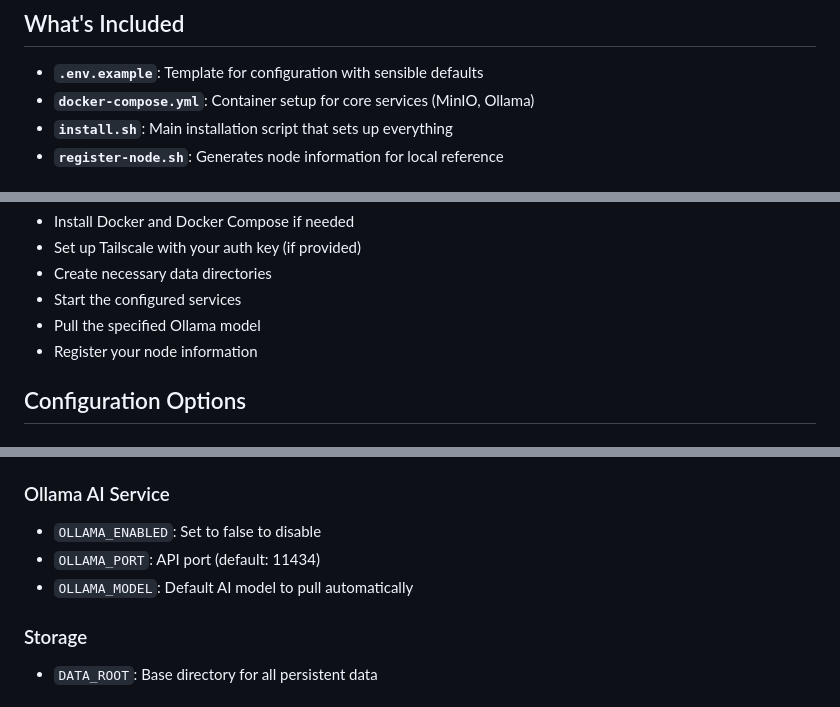
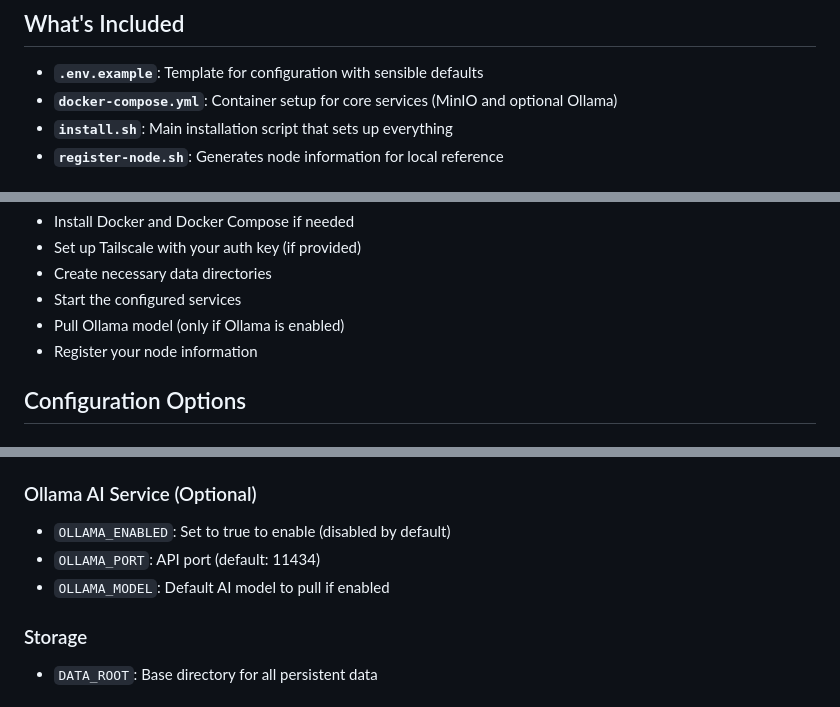
Before and after one commit to jcopperman/freecompute-node, a Markdown page: bootstrap/README.md, 3 parts joined by grey strips. Drawn GitHub-style.

Commit message:
Update README.md to clarify Ollama service as optional and adjust related descriptions

```diff
--- a/bootstrap/README.md
+++ b/bootstrap/README.md
@@ -5,7 +5,7 @@ This directory contains everything you need to set up your own Free Compute Node
 ## What's Included
 
 - **`.env.example`**: Template for configuration with sensible defaults
-- **`docker-compose.yml`**: Container setup for core services (MinIO, Ollama)
+- **`docker-compose.yml`**: Container setup for core services (MinIO and optional Ollama)
 - **`install.sh`**: Main installation script that sets up everything
 - **`register-node.sh`**: Generates node information for local reference
 
@@ -41,7 +41,7 @@ The script will:
 - Set up Tailscale with your auth key (if provided)
 - Create necessary data directories
 - Start the configured services
-- Pull the specified Ollama model
+- Pull Ollama model (only if Ollama is enabled)
 - Register your node information
 
 ## Configuration Options
@@ -63,10 +63,10 @@ The script will:
 - `MINIO_PORT`: API port (default: 9000)
 - `MINIO_CONSOLE_PORT`: Web console port (default: 9001)
 
-### Ollama AI Service
-- `OLLAMA_ENABLED`: Set to false to disable
+### Ollama AI Service (Optional)
+- `OLLAMA_ENABLED`: Set to true to enable (disabled by default)
 - `OLLAMA_PORT`: API port (default: 11434)
-- `OLLAMA_MODEL`: Default AI model to pull automatically
+- `OLLAMA_MODEL`: Default AI model to pull if enabled
 
 ### Storage
 - `DATA_ROOT`: Base directory for all persistent data
```
